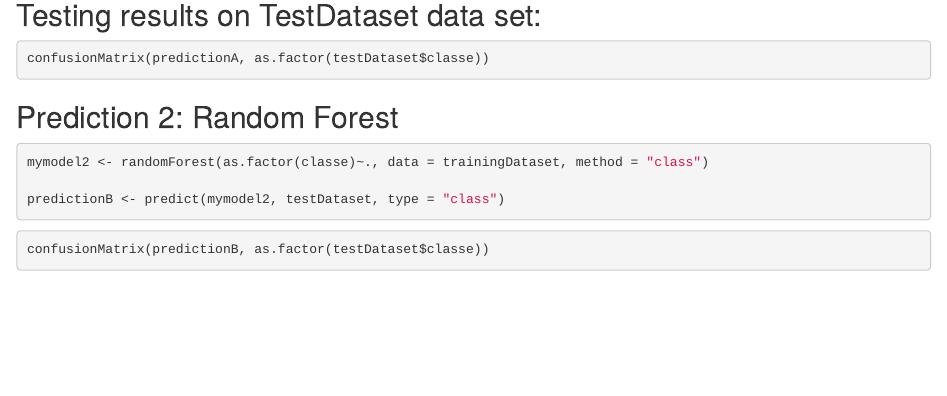
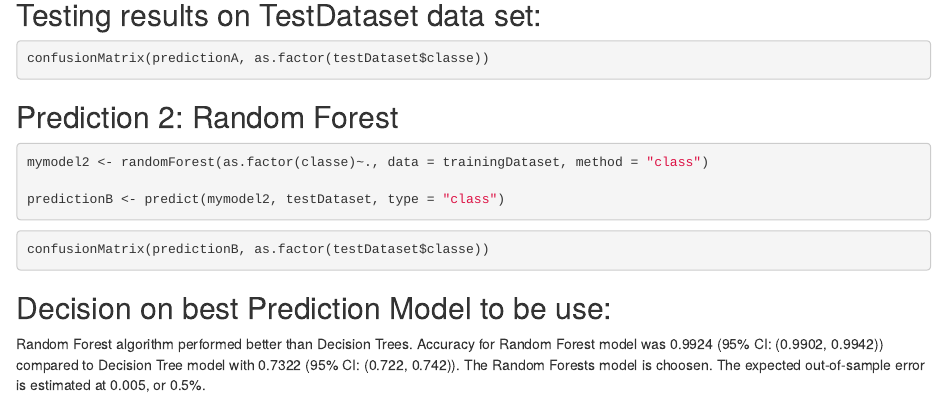
Before and after one commit to Aareakin/Machine-learning-Assignment-writeup, an R Markdown document (Assignment writeup.Rmd): the page in a window 1100 px wide, from 2640 px down. Rendered offline with R 4.5, knitr and Pandoc, with nearby package versions; the code chunks are not run, so their results and figures are left out.

Commit message:
Choseing best model

````diff
--- a/Assignment writeup.Rmd
+++ b/Assignment writeup.Rmd
@@ -139,3 +139,6 @@ predictionB <- predict(mymodel2, testDataset, type = "class")
 ```{r}
 confusionMatrix(predictionB, as.factor(testDataset$classe))
 ```
+
+## Decision on best Prediction Model to be use:
+Random Forest algorithm performed better than Decision Trees. Accuracy for Random Forest model was 0.9924 (95% CI: (0.9902, 0.9942)) compared to Decision Tree model with 0.7322 (95% CI: (0.722, 0.742)). The Random Forests model is choosen. The expected out-of-sample error is estimated at 0.005, or 0.5%.
````
Also changed, not shown: Assignment-writeup.html.
